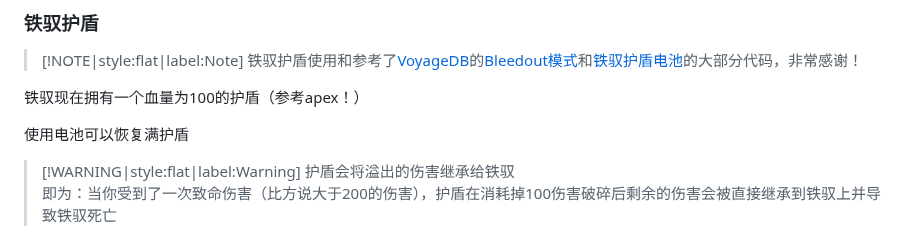
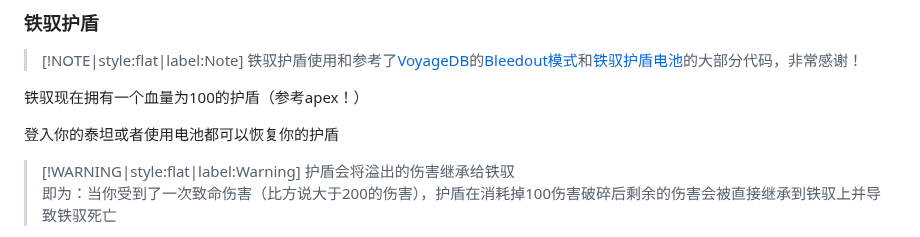
Before and after one commit to TheStarAndRiver/ifpdocs, a Markdown page: docs.md, the part around the change. Drawn GitHub-style.

```diff
--- a/docs.md
+++ b/docs.md
@@ -36,7 +36,7 @@
 
 铁驭现在拥有一个血量为100的护盾（参考apex！）
 
-使用电池可以恢复满护盾
+登入你的泰坦或者使用电池都可以恢复你的护盾
 
 > [!WARNING|style:flat|label:Warning]
 > 护盾会将溢出的伤害继承给铁驭<br/>
```
